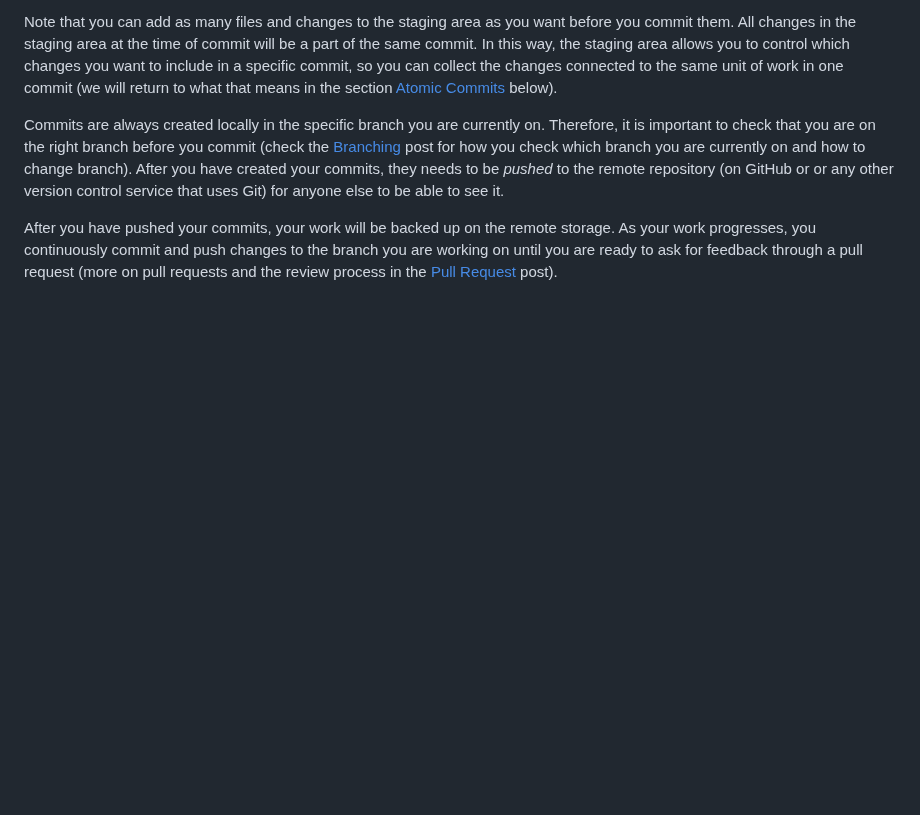
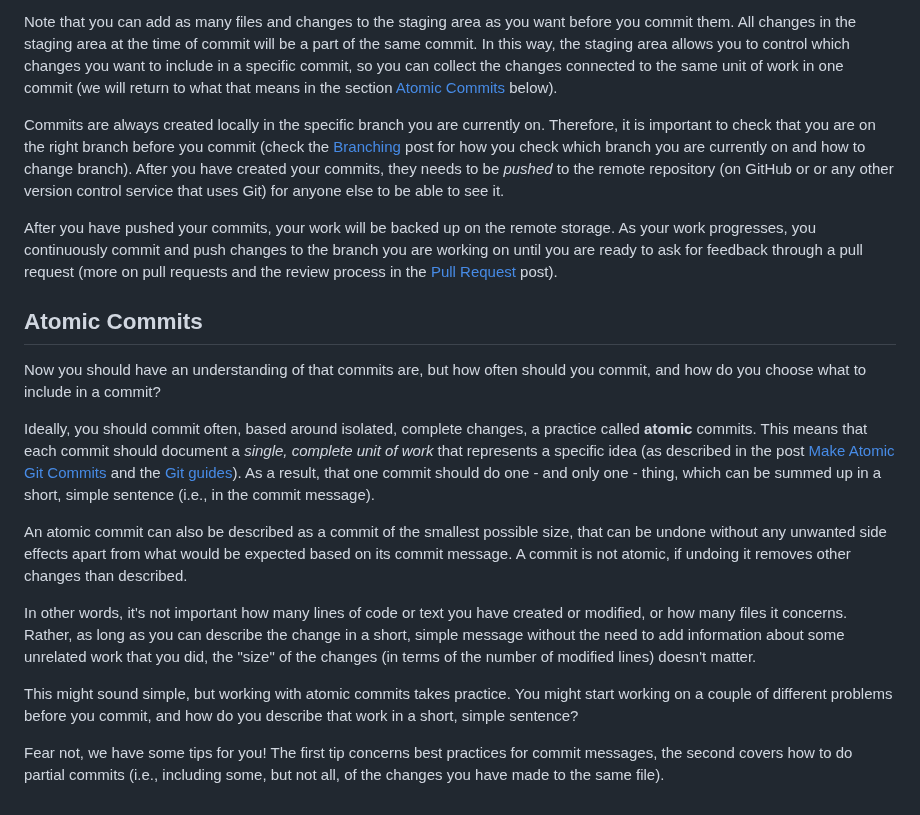
Before and after one commit to rostools/cog-flow-intro, a Markdown page: commits.md, the part around the change. GitHub-like rendering; blank space fills up the shorter version.

Commit message:
docs: add section on atomic commits

```diff
--- a/commits.md
+++ b/commits.md
@@ -32,3 +32,18 @@ Note that you can add as many files and changes to the staging area as you want
 Commits are always created locally in the specific branch you are currently on. Therefore, it is important to check that you are on the right branch before you commit (check the [Branching](branching.md#branching-in-practice) post for how you check which branch you are currently on and how to change branch). After you have created your commits, they needs to be *pushed* to the remote repository (on GitHub or or any other version control service that uses Git) for anyone else to be able to see it.
 
 After you have pushed your commits, your work will be backed up on the remote storage. As your work progresses, you continuously commit and push changes to the branch you are working on until you are ready to ask for feedback through a pull request (more on pull requests and the review process in the [Pull Request](prs.md) post).
+
+## Atomic Commits
+
+Now you should have an understanding of that commits are, but how often should you commit, and how do you choose what to include in a commit?
+
+Ideally, you should commit often, based around isolated, complete changes, a practice called **atomic** commits. This means that each commit should document a *single, complete unit of work* that represents a specific idea (as described in the post [Make Atomic Git Commits](https://www.aleksandrhovhannisyan.com/blog/atomic-git-commits/#atomic-commits-and-the-single-responsibility-principle) and the [Git guides](https://github.com/git-guides/git-commit)). As a result, that one commit should do one - and only one - thing, which can be summed up in a short, simple sentence (i.e., in the commit message).
+
+An atomic commit can also be described as a commit of the smallest possible size, that can be undone without any unwanted side effects apart from what would be expected based on its commit message. A commit is not atomic, if undoing it removes other changes than described.
+
+In other words, it's not important how many lines of code or text you have created or modified, or how many files it concerns. Rather, as long as you can describe the change in a short, simple message without the need to add information about some unrelated work that you did, the "size" of the changes (in terms of the number of modified lines) doesn't matter.
+
+This might sound simple, but working with atomic commits takes practice.
+You might start working on a couple of different problems before you commit, and how do you describe that work in a short, simple sentence?
+
+Fear not, we have some tips for you! The first tip concerns best practices for commit messages, the second covers how to do partial commits (i.e., including some, but not all, of the changes you have made to the same file).
```
